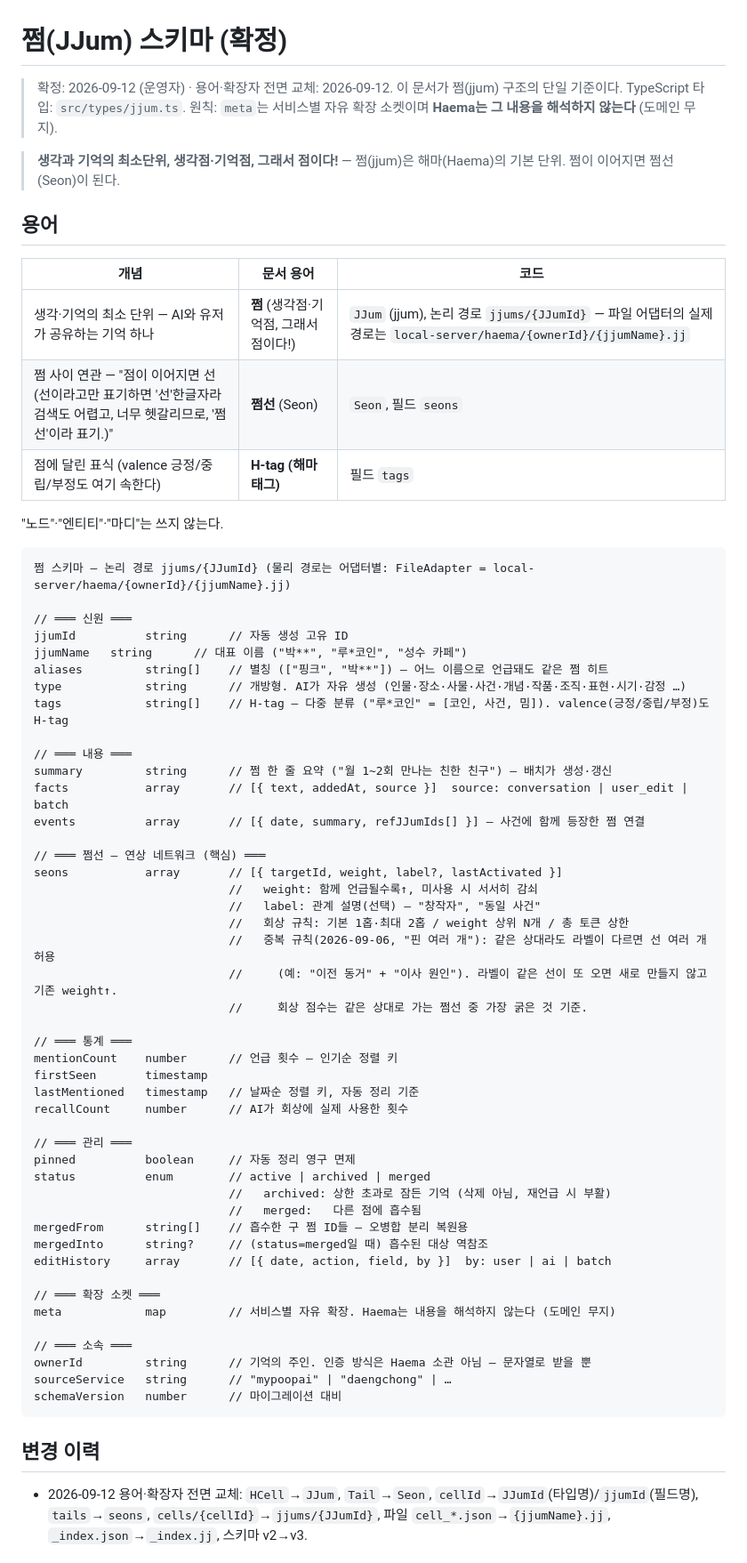
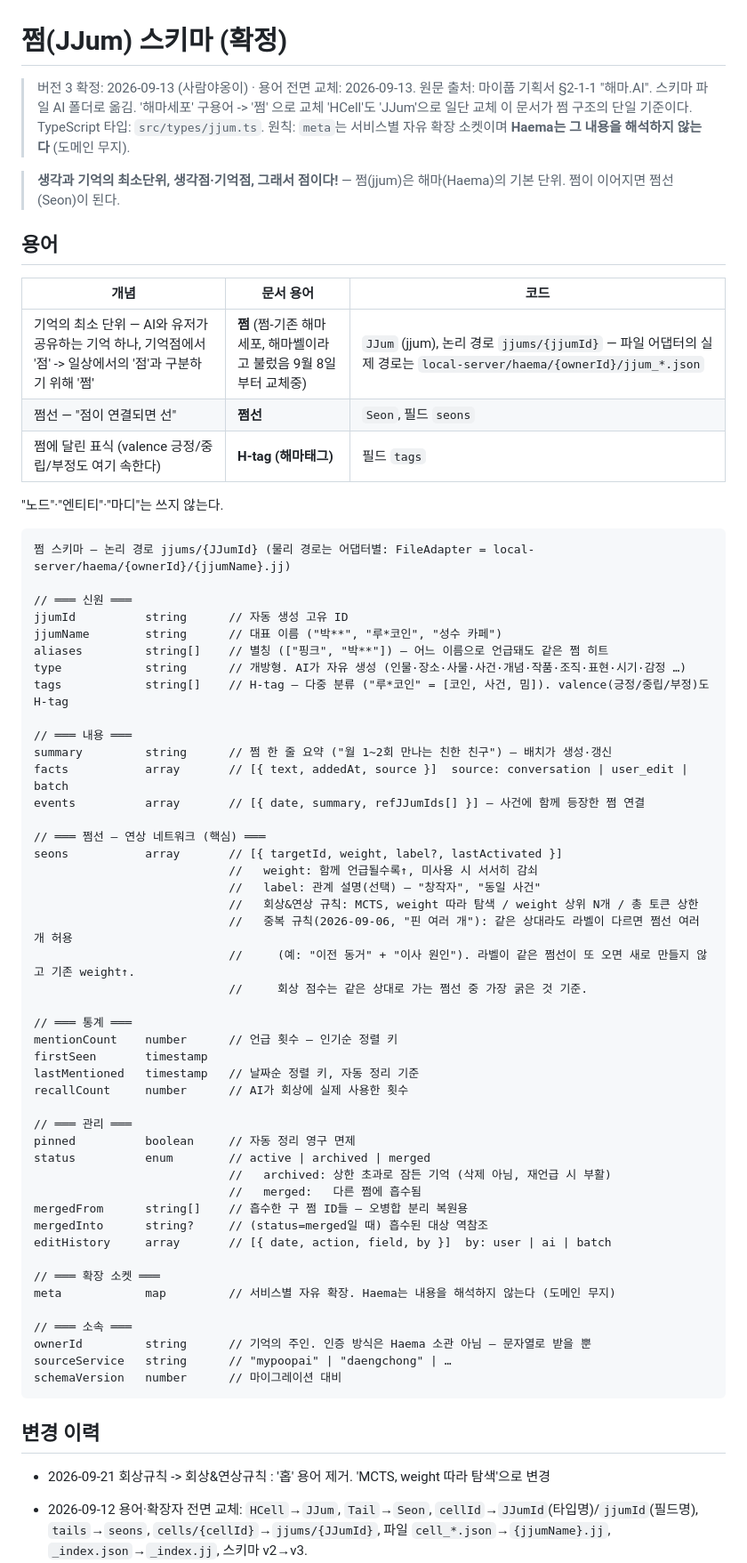
Before and after one commit to SherrySherry-1230/HaemaAI_SherrySherry, a Markdown page: docs/SCHEMA.md, the part around one of its changes. Shown at 89% size. Rendered like a GitHub page.

Commit message:
[인간이가 커밋 수정수정] 스키마..MD 수정

````diff
--- a/docs/SCHEMA.md
+++ b/docs/SCHEMA.md
@@ -2,7 +2,9 @@
 # 쩜(JJum) 스키마 (확정)
 
-> 확정: 2026-09-12 (운영자) · 용어·확장자 전면 교체: 2026-09-12.
-> 이 문서가 쩜(jjum) 구조의 단일 기준이다. TypeScript 타입: `src/types/jjum.ts`.
+> 버전 3
+> 확정: 2026-09-13 (사람야옹이) · 용어 전면 교체: 2026-09-13. 원문 출처: 마이풉 기획서 §2-1-1 "해마.AI". 스키마 파일 AI 폴더로 옮김.
+> '해마세포' 구용어 -> '쩜' 으로 교체 'HCell'도 'JJum'으로 일단 교체
+> 이 문서가 쩜 구조의 단일 기준이다. TypeScript 타입: `src/types/jjum.ts`.
 > 원칙: `meta`는 서비스별 자유 확장 소켓이며 **Haema는 그 내용을 해석하지 않는다** (도메인 무지).
 
 > **생각과 기억의 최소단위, 생각점·기억점, 그래서 점이다!**
@@ -12,9 +14,9 @@
 
 | 개념 | 문서 용어 | 코드 |
 | --- | --- | --- |
-| 생각·기억의 최소 단위 — AI와 유저가 공유하는 기억 하나 | **쩜** (생각점·기억점, 그래서 점이다!) | `JJum` (jjum), 논리 경로 `jjums/{JJumId}` — 파일 어댑터의 실제 경로는 `local-server/haema/{ownerId}/{jjumName}.jj` |
-| 쩜 사이 연관 — "점이 이어지면 선(선이라고만 표기하면 '선'한글자라 검색도 어렵고, 너무 헷갈리므로, '쩜선'이라 표기.)" | **쩜선** (Seon) | `Seon`, 필드 `seons` |
-| 점에 달린 표식 (valence 긍정/중립/부정도 여기 속한다) | **H-tag (해마태그)** | 필드 `tags` |
+| 기억의 최소 단위 — AI와 유저가 공유하는 기억 하나, 기억점에서 '점' -> 일상에서의 '점'과 구분하기 위해 '쩜' | **쩜** (쩜-기존 해마세포, 해마쎌이라고 불렀음 9월 8일부터 교체중) | `JJum` (jjum), 논리 경로 `jjums/{jjumId}` — 파일 어댑터의 실제 경로는 `local-server/haema/{ownerId}/jjum_*.json` |
+| 쩜선 — "점이 연결되면 선" | **쩜선** | `Seon`, 필드 `seons` |
+| 쩜에 달린 표식 (valence 긍정/중립/부정도 여기 속한다) | **H-tag (해마태그)** | 필드 `tags` |
 
 "노드"·"엔티티"·"마디"는 쓰지 않는다.
 
@@ -23,7 +25,7 @@
 
 // ═══ 신원 ═══
 jjumId          string      // 자동 생성 고유 ID
-jjumName   string      // 대표 이름 ("박**", "루*코인", "성수 카페")
+jjumName        string      // 대표 이름 ("박**", "루*코인", "성수 카페")
 aliases         string[]    // 별칭 (["핑크", "박**"]) — 어느 이름으로 언급돼도 같은 쩜 히트
 type            string      // 개방형. AI가 자유 생성 (인물·장소·사물·사건·개념·작품·조직·표현·시기·감정 …)
 tags            string[]    // H-tag — 다중 분류 ("루*코인" = [코인, 사건, 밈]). valence(긍정/중립/부정)도 H-tag
@@ -37,9 +39,9 @@ events          array       // [{ date, summary, refJJumIds[] }] — 사건에
 seons           array       // [{ targetId, weight, label?, lastActivated }]
                             //   weight: 함께 언급될수록↑, 미사용 시 서서히 감쇠
                             //   label: 관계 설명(선택) — "창작자", "동일 사건"
-                            //   회상 규칙: 기본 1홉·최대 2홉 / weight 상위 N개 / 총 토큰 상한
-                            //   중복 규칙(2026-09-06, "핀 여러 개"): 같은 상대라도 라벨이 다르면 선 여러 개 허용
-                            //     (예: "이전 동거" + "이사 원인"). 라벨이 같은 선이 또 오면 새로 만들지 않고 기존 weight↑.
+                            //   회상&연상 규칙: MCTS, weight 따라 탐색 / weight 상위 N개 / 총 토큰 상한
+                            //   중복 규칙(2026-09-06, "핀 여러 개"): 같은 상대라도 라벨이 다르면 쩜선 여러 개 허용
+                            //     (예: "이전 동거" + "이사 원인"). 라벨이 같은 쩜선이 또 오면 새로 만들지 않고 기존 weight↑.
                             //     회상 점수는 같은 상대로 가는 쩜선 중 가장 굵은 것 기준.
 
 // ═══ 통계 ═══
@@ -52,7 +54,7 @@ recallCount     number      // AI가 회상에 실제 사용한 횟수
 pinned          boolean     // 자동 정리 영구 면제
 status          enum        // active | archived | merged
                             //   archived: 상한 초과로 잠든 기억 (삭제 아님, 재언급 시 부활)
-                            //   merged:   다른 점에 흡수됨
+                            //   merged:   다른 쩜에 흡수됨
 mergedFrom      string[]    // 흡수한 구 쩜 ID들 — 오병합 분리 복원용
 mergedInto      string?     // (status=merged일 때) 흡수된 대상 역참조
 editHistory     array       // [{ date, action, field, by }]  by: user | ai | batch
@@ -67,6 +69,7 @@ schemaVersion   number      // 마이그레이션 대비
 ```
 
 ## 변경 이력
+- 2026-09-21 회상규칙 -> 회상&연상규칙 : '홉' 용어 제거. 'MCTS, weight 따라 탐색'으로 변경
 
 - 2026-09-12 용어·확장자 전면 교체: `HCell`→`JJum`, `Tail`→`Seon`, `cellId`→`JJumId`(타입명)/`jjumId`(필드명), `tails`→`seons`, `cells/{cellId}`→`jjums/{JJumId}`, 파일 `cell_*.json`→`{jjumName}.jj`, `_index.json`→`_index.jj`, 스키마 v2→v3.
   - 타입명 `JJumId`는 PascalCase(타입 표준), 필드명은 `jjumId`(camelCase)로 구분.
````
Also changed, not shown: other parts of docs/SCHEMA.md (+1 -2 lines).
